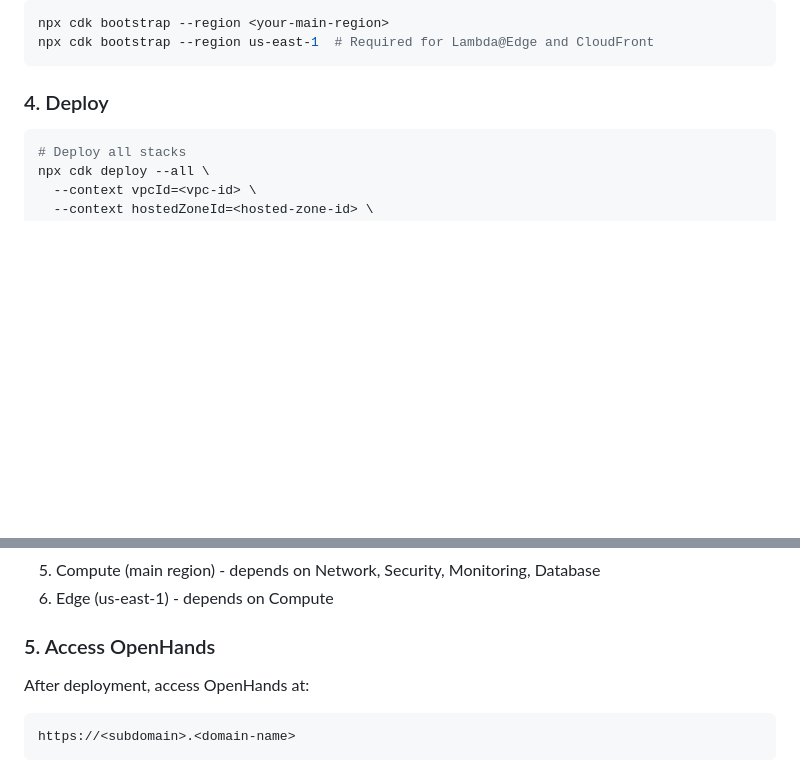
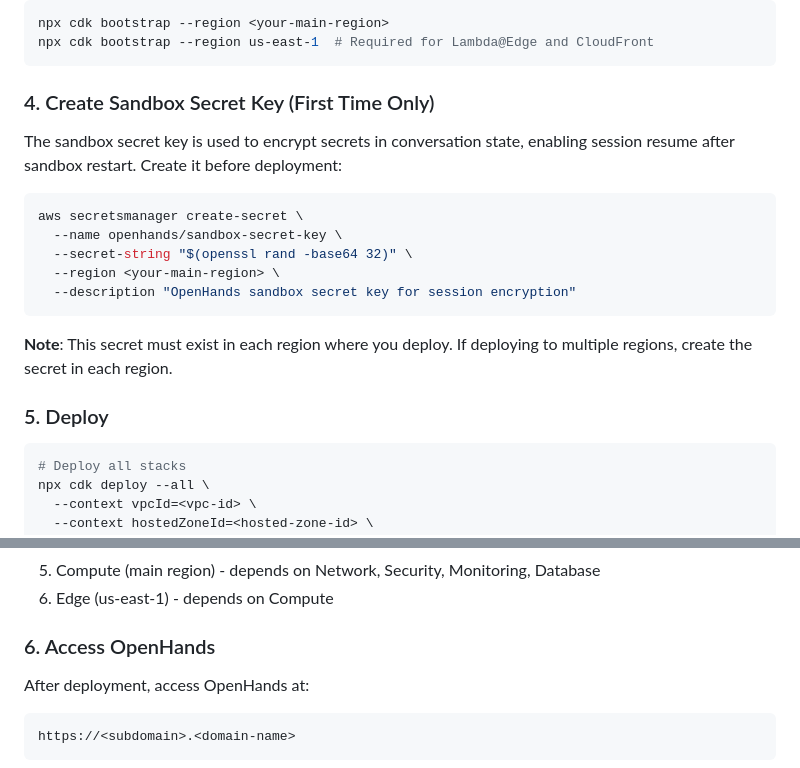
Before and after one commit to zxkane/openhands-infra, a Markdown page: README.md, 2 parts joined by grey strips. Rendered like a GitHub page; blank space fills up the shorter version.

Commit message:
docs: add sandbox secret key prerequisite for first-time deployment (#21)
## Summary
- Add step 4 in README.md deployment guide for creating sandbox secret
key
- Add Prerequisites section in CLAUDE.md with command example

## Why
PR #20 changed the sandbox secret key to be referenced from Secrets
Manager instead of dynamically created in EC2 user data. Users need to
create this secret before first-time deployment.

## Test plan
- [x] Documentation only change
- [x] Command verified working in both staging and production
environments

````diff
--- a/README.md
+++ b/README.md
@@ -80,7 +80,21 @@ npx cdk bootstrap --region <your-main-region>
 npx cdk bootstrap --region us-east-1  # Required for Lambda@Edge and CloudFront
 ```
 
-### 4. Deploy
+### 4. Create Sandbox Secret Key (First Time Only)
+
+The sandbox secret key is used to encrypt secrets in conversation state, enabling session resume after sandbox restart. Create it before deployment:
+
+```bash
+aws secretsmanager create-secret \
+  --name openhands/sandbox-secret-key \
+  --secret-string "$(openssl rand -base64 32)" \
+  --region <your-main-region> \
+  --description "OpenHands sandbox secret key for session encryption"
+```
+
+**Note**: This secret must exist in each region where you deploy. If deploying to multiple regions, create the secret in each region.
+
+### 5. Deploy
 
 ```bash
 # Deploy all stacks
@@ -102,7 +116,7 @@ npx cdk deploy --all \
 5. Compute (main region) - depends on Network, Security, Monitoring, Database
 6. Edge (us-east-1) - depends on Compute
 
-### 5. Access OpenHands
+### 6. Access OpenHands
 
 After deployment, access OpenHands at:
 ```
````
Also changed, not shown: CLAUDE.md (+9 -0 lines).
